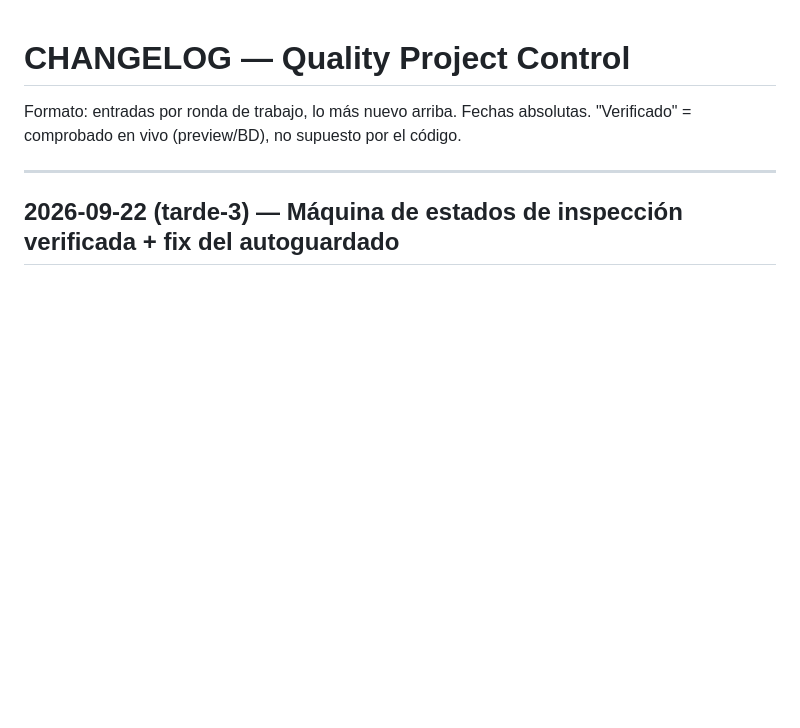
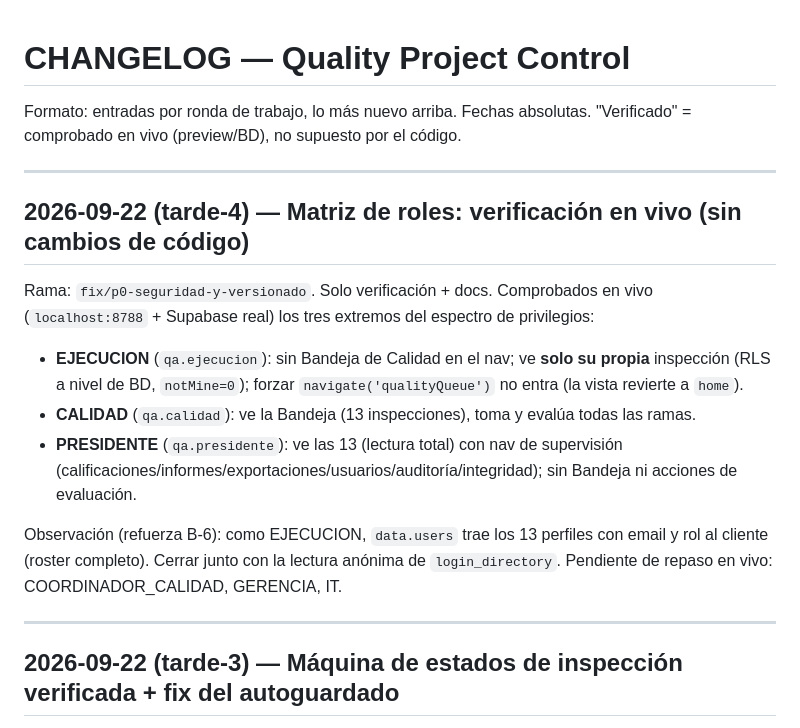
Before and after one commit to VinceWasHere/quality-project-control-demo, a Markdown page: docs/CHANGELOG.md, the part around the change. GitHub-like rendering; blank space fills up the shorter version.

```diff
--- a/docs/CHANGELOG.md
+++ b/docs/CHANGELOG.md
@@ -2,6 +2,25 @@
 
 Formato: entradas por ronda de trabajo, lo más nuevo arriba. Fechas absolutas.
 "Verificado" = comprobado en vivo (preview/BD), no supuesto por el código.
+
+---
+
+## 2026-09-22 (tarde-4) — Matriz de roles: verificación en vivo (sin cambios de código)
+
+Rama: `fix/p0-seguridad-y-versionado`. Solo verificación + docs. Comprobados en vivo
+(`localhost:8788` + Supabase real) los tres extremos del espectro de privilegios:
+
+- **EJECUCION** (`qa.ejecucion`): sin Bandeja de Calidad en el nav; ve **solo su propia**
+  inspección (RLS a nivel de BD, `notMine=0`); forzar `navigate('qualityQueue')` no entra
+  (la vista revierte a `home`).
+- **CALIDAD** (`qa.calidad`): ve la Bandeja (13 inspecciones), toma y evalúa todas las ramas.
+- **PRESIDENTE** (`qa.presidente`): ve las 13 (lectura total) con nav de supervisión
+  (calificaciones/informes/exportaciones/usuarios/auditoría/integridad); sin Bandeja ni
+  acciones de evaluación.
+
+Observación (refuerza B-6): como EJECUCION, `data.users` trae los 13 perfiles con email y
+rol al cliente (roster completo). Cerrar junto con la lectura anónima de `login_directory`.
+Pendiente de repaso en vivo: COORDINADOR_CALIDAD, GERENCIA, IT.
 
 ---
 
```
Also changed, not shown: docs/QPC_PRODUCTION_CHECKLIST.md (+14 -2 lines).
